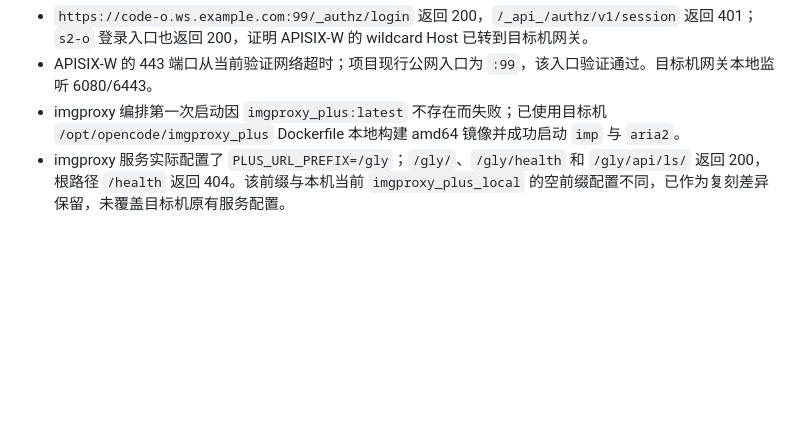
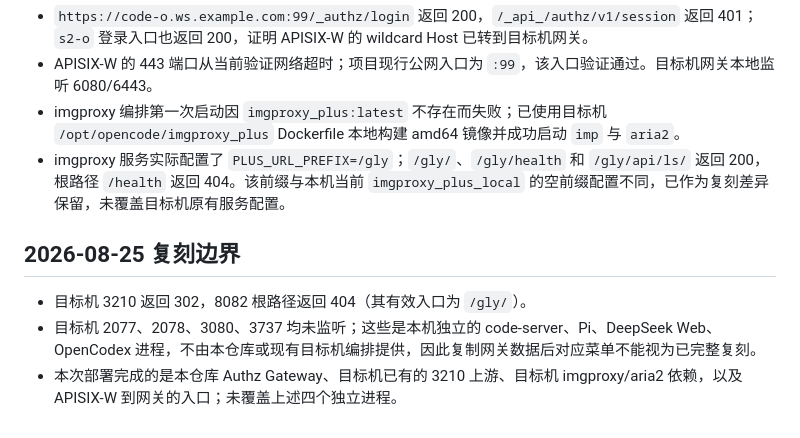
Before and after one commit to yorkane/openresty-base, a Markdown page: box/192.168.1.13.md, the part around the change. GitHub-like rendering; blank space fills up the shorter version.

Commit message:
docs: record replication boundary

```diff
--- a/box/192.168.1.13.md
+++ b/box/192.168.1.13.md
@@ -69,3 +69,9 @@
 - APISIX-W 的 443 端口从当前验证网络超时；项目现行公网入口为 `:99`，该入口验证通过。目标机网关本地监听 6080/6443。
 - imgproxy 编排第一次启动因 `imgproxy_plus:latest` 不存在而失败；已使用目标机 `/opt/opencode/imgproxy_plus` Dockerfile 本地构建 amd64 镜像并成功启动 `imp` 与 `aria2`。
 - imgproxy 服务实际配置了 `PLUS_URL_PREFIX=/gly`；`/gly/`、`/gly/health` 和 `/gly/api/ls/` 返回 200，根路径 `/health` 返回 404。该前缀与本机当前 `imgproxy_plus_local` 的空前缀配置不同，已作为复刻差异保留，未覆盖目标机原有服务配置。
+
+## 2026-08-25 复刻边界
+
+- 目标机 3210 返回 302，8082 根路径返回 404（其有效入口为 `/gly/`）。
+- 目标机 2077、2078、3080、3737 均未监听；这些是本机独立的 code-server、Pi、DeepSeek Web、OpenCodex 进程，不由本仓库或现有目标机编排提供，因此复制网关数据后对应菜单不能视为已完整复刻。
+- 本次部署完成的是本仓库 Authz Gateway、目标机已有的 3210 上游、目标机 imgproxy/aria2 依赖，以及 APISIX-W 到网关的入口；未覆盖上述四个独立进程。
```
